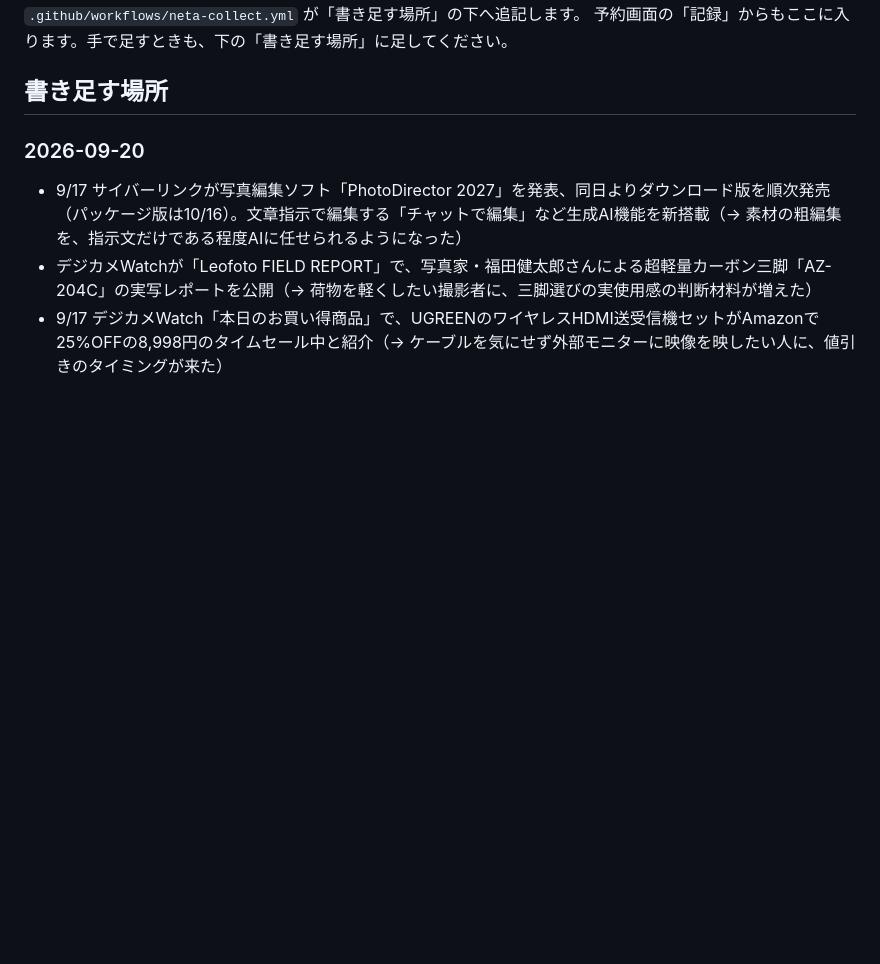
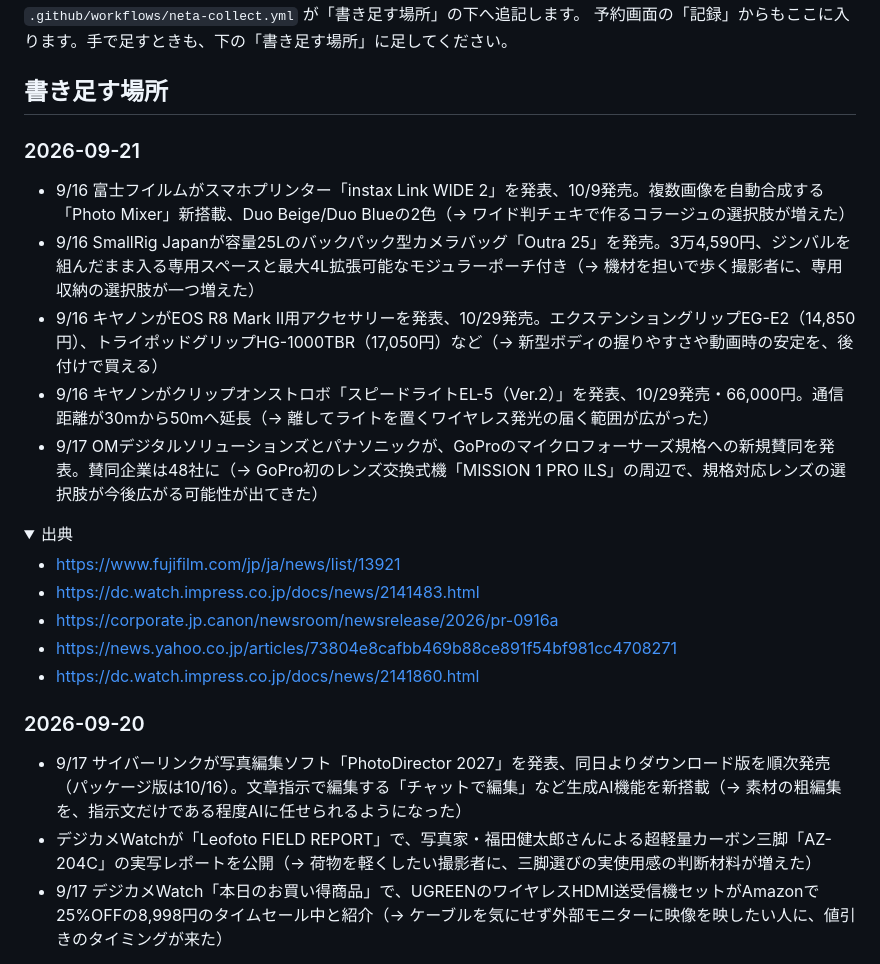
Before and after one commit to yasu29fr/x-yu__fukui-bot, a Markdown page: neta/ネタ帳.md, the part around one of its changes. Drawn GitHub-style; folded sections open; blank space fills up the shorter version.

Commit message:
chore(neta): 2026-09-21 のぶんを追記

```diff
--- a/neta/ネタ帳.md
+++ b/neta/ネタ帳.md
@@ -10,3 +10,20 @@
 予約画面の「記録」からもここに入ります。手で足すときも、下の「書き足す場所」に足してください。
 
 ## 書き足す場所
+
+### 2026-09-21
+
+- 9/16 富士フイルムがスマホプリンター「instax Link WIDE 2」を発表、10/9発売。複数画像を自動合成する「Photo Mixer」新搭載、Duo Beige/Duo Blueの2色（→ ワイド判チェキで作るコラージュの選択肢が増えた）
+- 9/16 SmallRig Japanが容量25Lのバックパック型カメラバッグ「Outra 25」を発売。3万4,590円、ジンバルを組んだまま入る専用スペースと最大4L拡張可能なモジュラーポーチ付き（→ 機材を担いで歩く撮影者に、専用収納の選択肢が一つ増えた）
+- 9/16 キヤノンがEOS R8 Mark II用アクセサリーを発表、10/29発売。エクステンショングリップEG-E2（14,850円）、トライポッドグリップHG-1000TBR（17,050円）など（→ 新型ボディの握りやすさや動画時の安定を、後付けで買える）
+- 9/16 キヤノンがクリップオンストロボ「スピードライトEL-5（Ver.2）」を発表、10/29発売・66,000円。通信距離が30mから50mへ延長（→ 離してライトを置くワイヤレス発光の届く範囲が広がった）
+- 9/17 OMデジタルソリューションズとパナソニックが、GoProのマイクロフォーサーズ規格への新規賛同を発表。賛同企業は48社に（→ GoPro初のレンズ交換式機「MISSION 1 PRO ILS」の周辺で、規格対応レンズの選択肢が今後広がる可能性が出てきた）
+
+<details><summary>出典</summary>
+
+- https://www.fujifilm.com/jp/ja/news/list/13921
+- https://dc.watch.impress.co.jp/docs/news/2141483.html
+- https://corporate.jp.canon/newsroom/newsrelease/2026/pr-0916a
+- https://news.yahoo.co.jp/articles/73804e8cafbb469b88ce891f54bf981cc4708271
+- https://dc.watch.impress.co.jp/docs/news/2141860.html
+
```
Also changed, not shown: other parts of neta/ネタ帳.md (+1 -0 lines).
